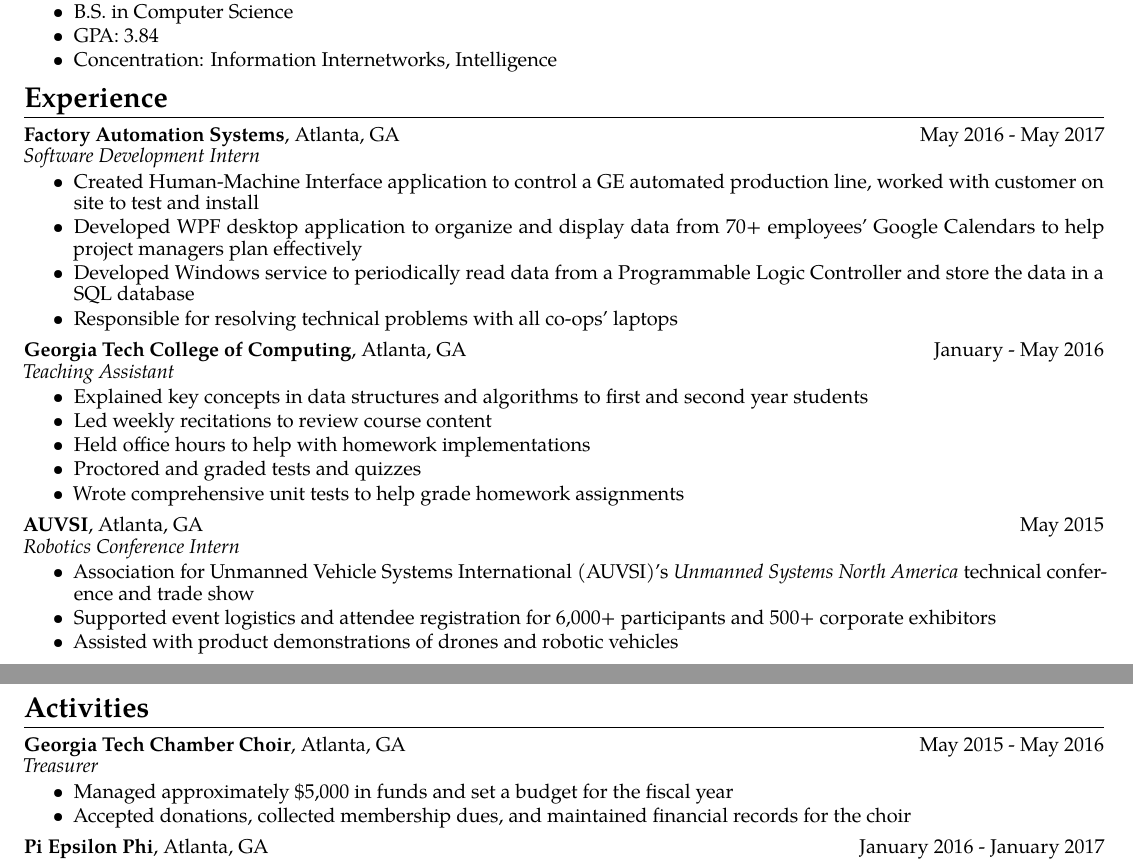
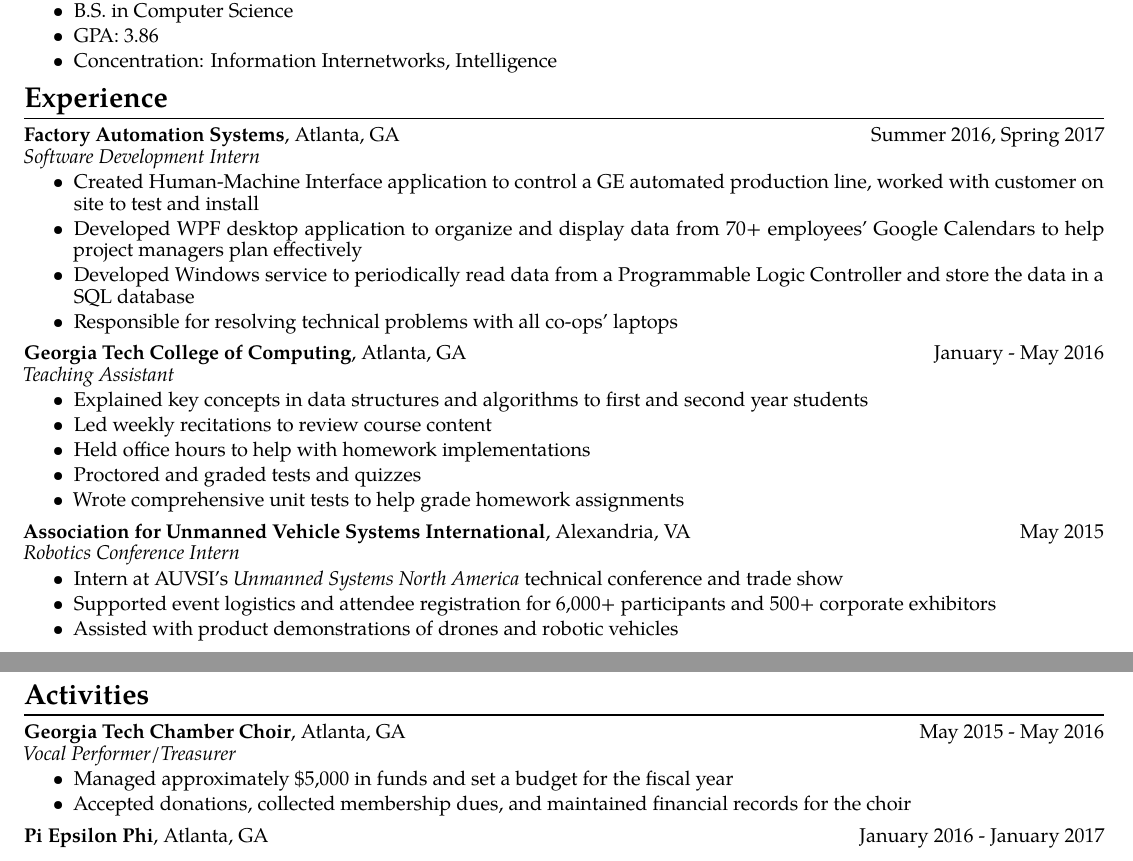
Before and after one commit to RWcoder/David-S.-Thomson, a LaTeX document (David_Thomson.tex): two parts of the page, joined at a grey line, cut so that both start at the same text. Compiled offline with pdfLaTeX.

Commit message:
Updated GPA, AUVSI section, and Choir

```diff
--- a/David_Thomson.tex
+++ b/David_Thomson.tex
@@ -39,12 +39,12 @@
 \textbf{Georgia Institute of Technology}, Atlanta, GA \hfill Expected Graduation: May 2018
 \begin{itemize}
     \item B.S. in Computer Science
-    \item GPA: 3.84
+    \item GPA: 3.86
     \item Concentration: Information Internetworks, Intelligence
 \end{itemize}
 
 \section*{Experience}
-\textbf{Factory Automation Systems}, Atlanta, GA \hfill May 2016 - May 2017
+\textbf{Factory Automation Systems}, Atlanta, GA \hfill Summer 2016, Spring 2017
 \linebreak
 \textit{Software Development Intern}
 \begin{itemize}
@@ -69,11 +69,11 @@
 
 \vspace{3pt}
 
-\textbf{AUVSI}, Atlanta, GA \hfill May 2015
+\textbf{Association for Unmanned Vehicle Systems International}, Alexandria, VA \hfill May 2015
 \linebreak
 \textit{Robotics Conference Intern}
 \begin{itemize}
-    \item Association for Unmanned Vehicle Systems International (AUVSI)'s \emph{Unmanned Systems North America} technical conference and trade show
+    \item Intern at AUVSI's \emph{Unmanned Systems North America} technical conference and trade show
     \item Supported event logistics and attendee registration for 6,000+ participants and 500+ corporate exhibitors
     \item Assisted with product demonstrations of drones and robotic vehicles
 \end{itemize}
@@ -105,7 +105,7 @@
 \section*{Activities}
 \textbf{Georgia Tech Chamber Choir}, Atlanta, GA \hfill May 2015 - May 2016
 \linebreak
-\textit{Treasurer}
+\textit{Vocal Performer/Treasurer}
 \begin{itemize}
     \item Managed approximately \$5,000 in funds and set a budget for the fiscal year
     \item Accepted donations, collected membership dues, and maintained financial records for the choir
```
Also changed, not shown: David_Thomson.pdf.
